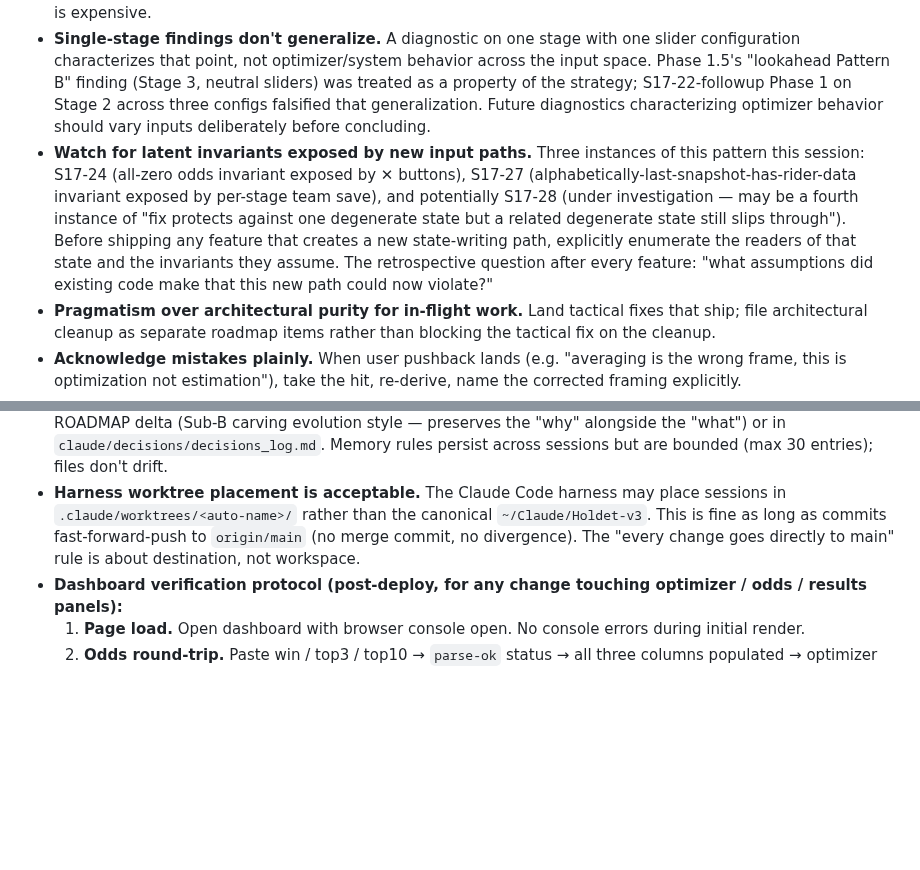
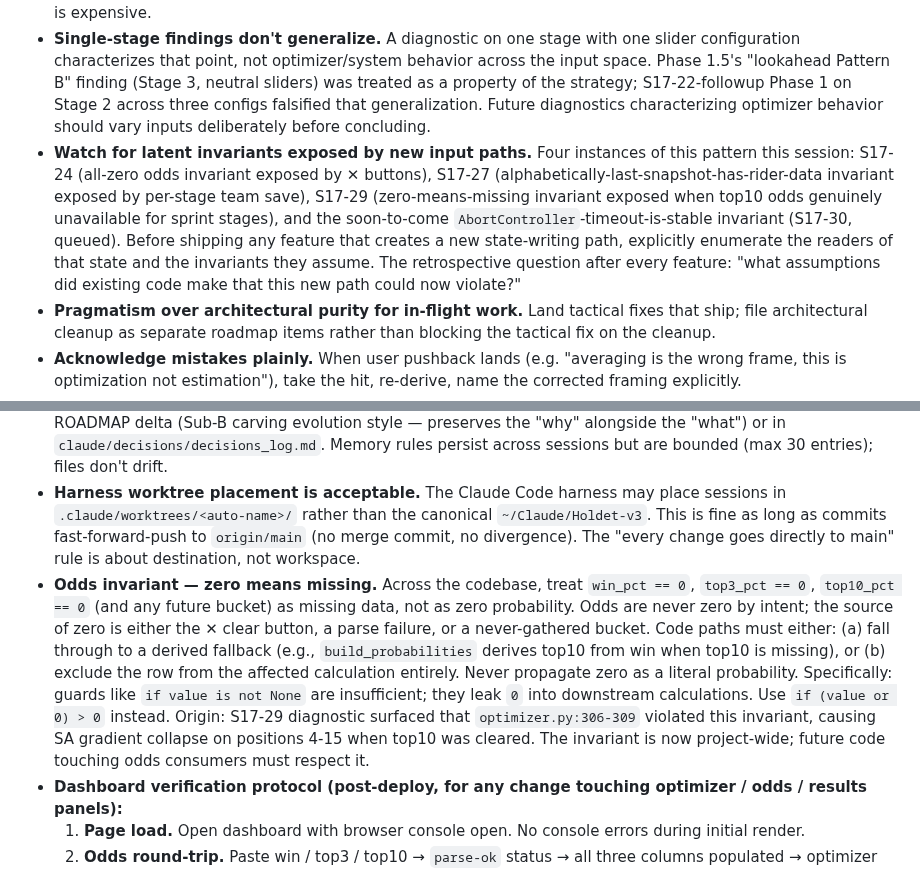
Before and after one commit to lstol/Holdet-v3, a Markdown page: CLAUDE_SESSION.md, 2 parts joined by grey strips. GitHub-like rendering; blank space fills up the shorter version.

```diff
--- a/CLAUDE_SESSION.md
+++ b/CLAUDE_SESSION.md
@@ -63,7 +63,7 @@ Commits are typically split: Part 0 alone (roadmap), then Part 1 alone (the work
 - **Optimization is search for the highest local maximum, not statistical estimation.** Multi-start beats multi-seed averaging. We want EV-best across N starts, not the central tendency of where SA happens to land.
 - **Calibrate before committing to direction.** When the right value of a tunable (N, threshold, etc.) is unknown, run a small experiment first. The experiment is cheap; baking the wrong default into production code is expensive.
 - **Single-stage findings don't generalize.** A diagnostic on one stage with one slider configuration characterizes that point, not optimizer/system behavior across the input space. Phase 1.5's "lookahead Pattern B" finding (Stage 3, neutral sliders) was treated as a property of the strategy; S17-22-followup Phase 1 on Stage 2 across three configs falsified that generalization. Future diagnostics characterizing optimizer behavior should vary inputs deliberately before concluding.
-- **Watch for latent invariants exposed by new input paths.** Three instances of this pattern this session: S17-24 (all-zero odds invariant exposed by ✕ buttons), S17-27 (alphabetically-last-snapshot-has-rider-data invariant exposed by per-stage team save), and potentially S17-28 (under investigation — may be a fourth instance of "fix protects against one degenerate state but a related degenerate state still slips through"). Before shipping any feature that creates a new state-writing path, explicitly enumerate the readers of that state and the invariants they assume. The retrospective question after every feature: "what assumptions did existing code make that this new path could now violate?"
+- **Watch for latent invariants exposed by new input paths.** Four instances of this pattern this session: S17-24 (all-zero odds invariant exposed by ✕ buttons), S17-27 (alphabetically-last-snapshot-has-rider-data invariant exposed by per-stage team save), S17-29 (zero-means-missing invariant exposed when top10 odds genuinely unavailable for sprint stages), and the soon-to-come `AbortController`-timeout-is-stable invariant (S17-30, queued). Before shipping any feature that creates a new state-writing path, explicitly enumerate the readers of that state and the invariants they assume. The retrospective question after every feature: "what assumptions did existing code make that this new path could now violate?"
 - **Pragmatism over architectural purity for in-flight work.** Land tactical fixes that ship; file architectural cleanup as separate roadmap items rather than blocking the tactical fix on the cleanup.
 - **Acknowledge mistakes plainly.** When user pushback lands (e.g. "averaging is the wrong frame, this is optimization not estimation"), take the hit, re-derive, name the corrected framing explicitly.
 - **Diagnostic-then-fix.** Larger fixes split into a read-only diagnostic handoff first, then a fix handoff after we understand the shape. Especially for ambiguous symptoms.
@@ -78,6 +78,7 @@ Commits are typically split: Part 0 alone (roadmap), then Part 1 alone (the work
 - **Report-back format from Claude Code.** Claude Code returns reports in a standardized structure (commits table, verifications table, implementation summary, findings worth surfacing, decisions deferred to user). See `CLAUDE_CODE.md` for the template. When reading a returned report, expect this structure.
 - **Decision durability.** Non-trivial decisions made in conversation should land somewhere durable — either as a ROADMAP delta (Sub-B carving evolution style — preserves the "why" alongside the "what") or in `claude/decisions/decisions_log.md`. Memory rules persist across sessions but are bounded (max 30 entries); files don't drift.
 - **Harness worktree placement is acceptable.** The Claude Code harness may place sessions in `.claude/worktrees/<auto-name>/` rather than the canonical `~/Claude/Holdet-v3`. This is fine as long as commits fast-forward-push to `origin/main` (no merge commit, no divergence). The "every change goes directly to main" rule is about destination, not workspace.
+- **Odds invariant — zero means missing.** Across the codebase, treat `win_pct == 0`, `top3_pct == 0`, `top10_pct == 0` (and any future bucket) as missing data, not as zero probability. Odds are never zero by intent; the source of zero is either the ✕ clear button, a parse failure, or a never-gathered bucket. Code paths must either: (a) fall through to a derived fallback (e.g., `build_probabilities` derives top10 from win when top10 is missing), or (b) exclude the row from the affected calculation entirely. Never propagate zero as a literal probability. Specifically: guards like `if value is not None` are insufficient; they leak `0` into downstream calculations. Use `if (value or 0) > 0` instead. Origin: S17-29 diagnostic surfaced that `optimizer.py:306-309` violated this invariant, causing SA gradient collapse on positions 4-15 when top10 was cleared. The invariant is now project-wide; future code touching odds consumers must respect it.
 - **Dashboard verification protocol (post-deploy, for any change touching optimizer / odds / results panels):**
   1. **Page load.** Open dashboard with browser console open. No console errors during initial render.
   2. **Odds round-trip.** Paste win / top3 / top10 → `parse-ok` status → all three columns populated → optimizer button enabled.
```
Also changed, not shown: ROADMAP.md (+5 -2 lines).
